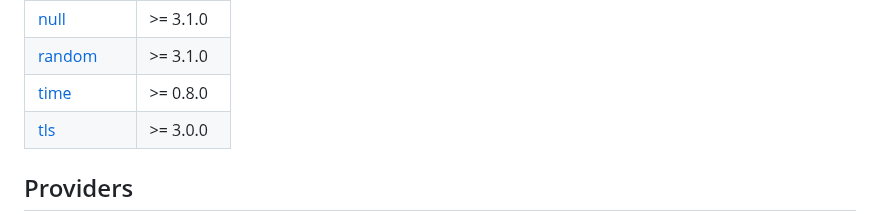
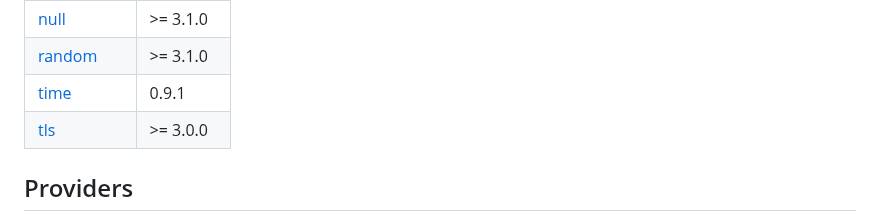
Before and after one commit to defenseunicorns/delivery-aws-iac, a Markdown page: examples/complete/README.md, the part around the change. GitHub-like rendering.

```diff
--- a/examples/complete/README.md
+++ b/examples/complete/README.md
@@ -101,7 +101,7 @@ kubectl get nodes
 | <a name="requirement_local"></a> [local](#requirement\_local) | >= 2.1.0 |
 | <a name="requirement_null"></a> [null](#requirement\_null) | >= 3.1.0 |
 | <a name="requirement_random"></a> [random](#requirement\_random) | >= 3.1.0 |
-| <a name="requirement_time"></a> [time](#requirement\_time) | >= 0.8.0 |
+| <a name="requirement_time"></a> [time](#requirement\_time) | 0.9.1 |
 | <a name="requirement_tls"></a> [tls](#requirement\_tls) | >= 3.0.0 |
 
 ## Providers
```
Also changed, not shown: modules/bastion/README.md (+1 -0 lines).
